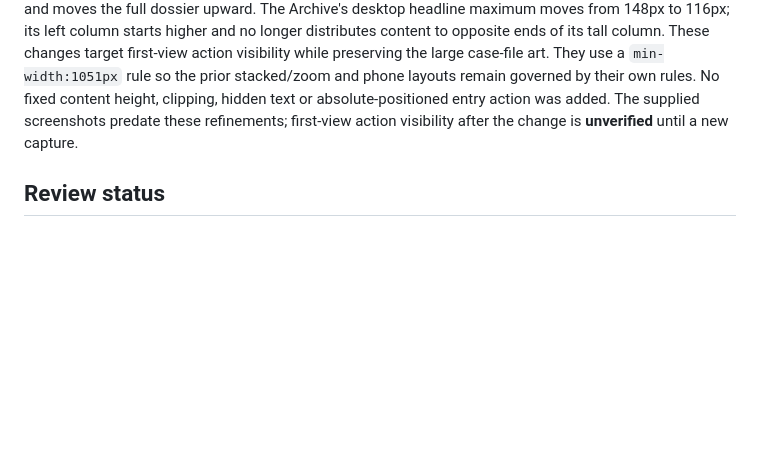
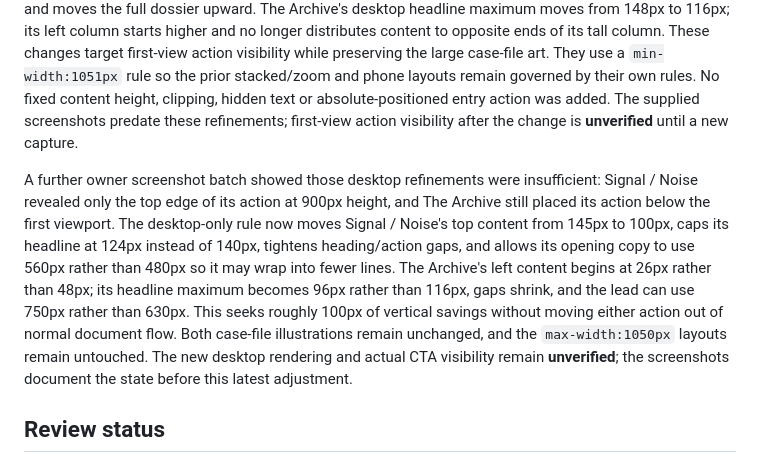
Before and after one commit to sadhirr1/Stakewolf, a Markdown page: docs/concepts/README.md, the part around the change. GitHub-like rendering; blank space fills up the shorter version.

Commit message:
SCRUM-20: address screenshot CTA finding in README.md

```diff
--- a/docs/concepts/README.md
+++ b/docs/concepts/README.md
@@ -26,6 +26,8 @@ Both openings now add an original compact case-file cue beside the headline at i
 
 The owner then supplied five new screenshots at about 1800×900: each full desktop hero and each investigation screen, plus a scrolled view showing Signal / Noise's entry action. The investigation screens were readable, and both original full-size case-file illustrations appeared on desktop. However, both hero entry actions sat below the first desktop viewport. A **desktop-only** refinement now starts Signal / Noise's hero content higher, reduces its maximum headline from 176px to 140px, tightens headline/action gaps, and moves the full dossier upward. The Archive's desktop headline maximum moves from 148px to 116px; its left column starts higher and no longer distributes content to opposite ends of its tall column. These changes target first-view action visibility while preserving the large case-file art. They use a `min-width:1051px` rule so the prior stacked/zoom and phone layouts remain governed by their own rules. No fixed content height, clipping, hidden text or absolute-positioned entry action was added. The supplied screenshots predate these refinements; first-view action visibility after the change is **unverified** until a new capture.
 
+A further owner screenshot batch showed those desktop refinements were insufficient: Signal / Noise revealed only the top edge of its action at 900px height, and The Archive still placed its action below the first viewport. The desktop-only rule now moves Signal / Noise's top content from 145px to 100px, caps its headline at 124px instead of 140px, tightens heading/action gaps, and allows its opening copy to use 560px rather than 480px so it may wrap into fewer lines. The Archive's left content begins at 26px rather than 48px; its headline maximum becomes 96px rather than 116px, gaps shrink, and the lead can use 750px rather than 630px. This seeks roughly 100px of vertical savings without moving either action out of normal document flow. Both case-file illustrations remain unchanged, and the `max-width:1050px` layouts remain untouched. The new desktop rendering and actual CTA visibility remain **unverified**; the screenshots document the state before this latest adjustment.
+
 ## Review status
 
 Visual Design authored both files. Coordinator source review found that the original skip link used inline focus handlers despite the no-JavaScript claim; Visual Design replaced those handlers with CSS focus styling in both files. Independent QA then found invented Friday-release/checklist content; Visual Design aligned the copy to KB-01/02/03 and replaced the self-linking interpretation CTA with an explicitly concept-only display. QA's final source review found that the evidence view could imply pre-interview access and re-asked already obtained facts; Visual Design labelled it post-interview and changed the prompts to next-step questions. The coordinator independently source-reviewed the responsive and desktop revisions after the owner's screenshots; no new source-level blocker was found. The agent's in-app browser later blocked local file navigation by security policy. The owner's five most recent screenshots establish the desktop appearance **before the latest desktop CTA refinement**; no post-refinement screenshot or visual acceptance check was completed. The author has not self-approved either direction. The next step is to inspect both revised openings at desktop and narrow widths using owner-supplied captures, then record owner direction before integrated implementation.
```
